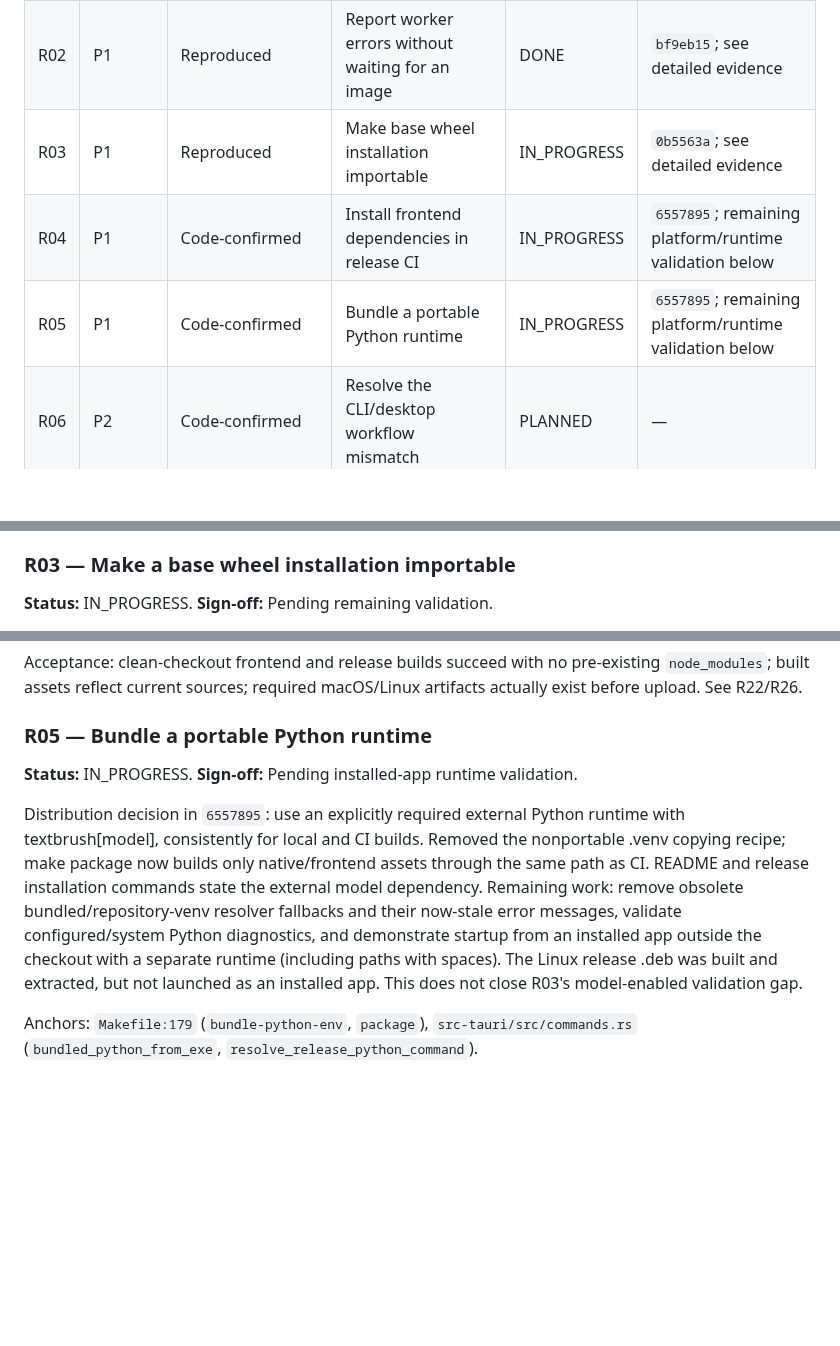
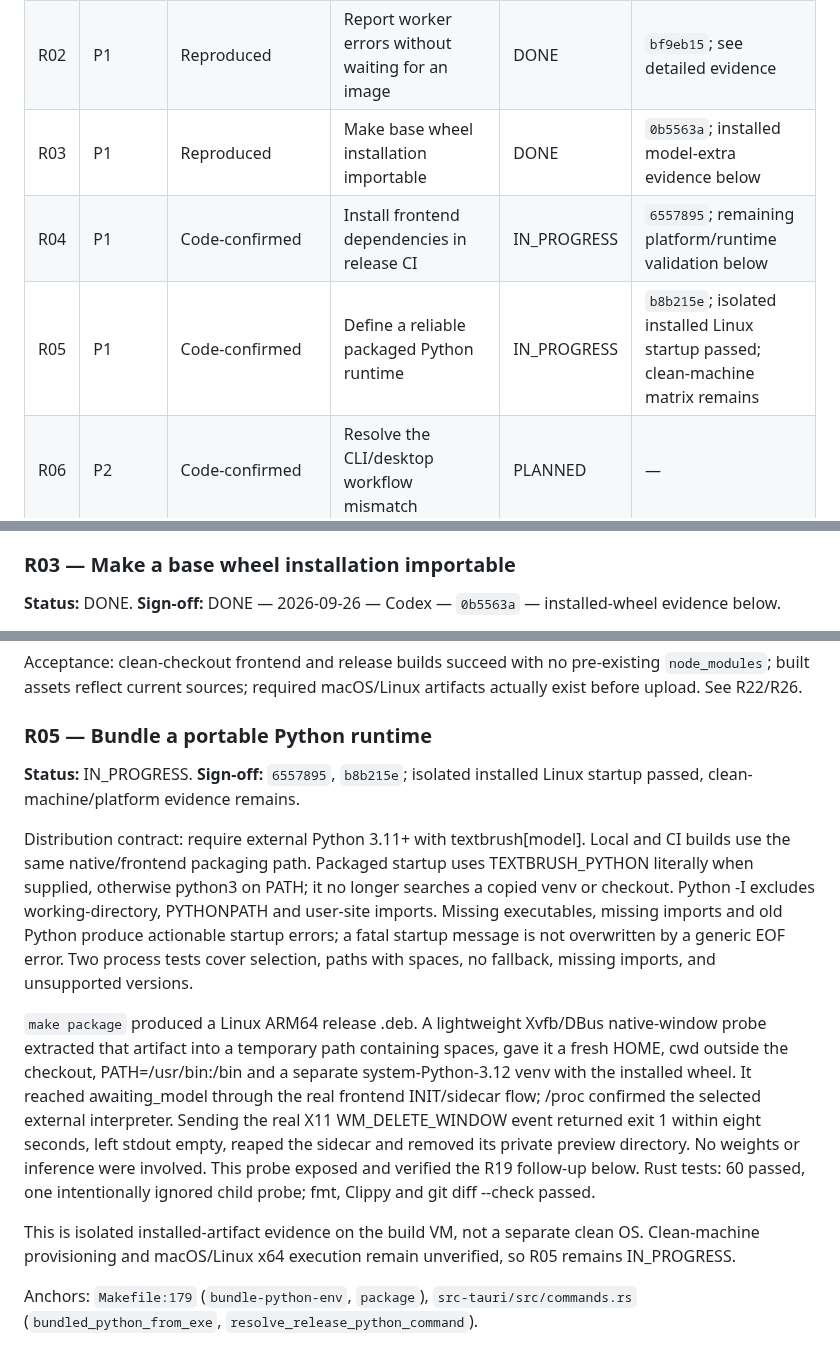
Before and after one commit to 941design/textbrush, a Markdown page: docs/review-handover-2026-09-26.md, 3 parts joined by grey strips. GitHub-like rendering; blank space fills up the shorter version.

Commit message:
docs: record installed runtime and model-extra validation

```diff
--- a/docs/review-handover-2026-09-26.md
+++ b/docs/review-handover-2026-09-26.md
@@ -36,9 +36,9 @@ For each task replace its sign-off line with: `DONE — YYYY-MM-DD — implement
 | --- | --- | --- | --- | --- | --- |
 | R01 | P1 | Reproduced | Preserve acceptance state on save failure | DONE | `7472c1b`; see detailed evidence |
 | R02 | P1 | Reproduced | Report worker errors without waiting for an image | DONE | `bf9eb15`; see detailed evidence |
-| R03 | P1 | Reproduced | Make base wheel installation importable | IN_PROGRESS | `0b5563a`; see detailed evidence |
+| R03 | P1 | Reproduced | Make base wheel installation importable | DONE | `0b5563a`; installed model-extra evidence below |
 | R04 | P1 | Code-confirmed | Install frontend dependencies in release CI | IN_PROGRESS | `6557895`; remaining platform/runtime validation below |
-| R05 | P1 | Code-confirmed | Bundle a portable Python runtime | IN_PROGRESS | `6557895`; remaining platform/runtime validation below |
+| R05 | P1 | Code-confirmed | Define a reliable packaged Python runtime | IN_PROGRESS | `b8b215e`; isolated installed Linux startup passed; clean-machine matrix remains |
 | R06 | P2 | Code-confirmed | Resolve the CLI/desktop workflow mismatch | PLANNED | — |
 | R07 | P2 | Reproduced | Forward desktop model/reference launch arguments | DONE | `8e7a908`; see detailed evidence |
 | R08 | P2 | Reproduced | Make configuration changes and image publication atomic | DONE | `52036ba`; see detailed evidence |
@@ -111,5 +111,5 @@ Acceptance: failure before the first image promptly reaches the UI and CLI with
 
 ### R03 — Make a base wheel installation importable
 
-**Status:** IN_PROGRESS. **Sign-off:** Pending remaining validation.
+**Status:** DONE. **Sign-off:** DONE — 2026-09-26 — Codex — `0b5563a` — installed-wheel evidence below.
 
@@ -142,10 +142,13 @@ Acceptance: clean-checkout frontend and release builds succeed with no pre-exist
 
 ### R05 — Bundle a portable Python runtime
 
-**Status:** IN_PROGRESS. **Sign-off:** Pending installed-app runtime validation.
+**Status:** IN_PROGRESS. **Sign-off:** `6557895`, `b8b215e`; isolated installed Linux startup passed, clean-machine/platform evidence remains.
 
-Distribution decision in `6557895`: use an explicitly required external Python runtime with textbrush[model], consistently for local and CI builds. Removed the nonportable .venv copying recipe; make package now builds only native/frontend assets through the same path as CI. README and release installation commands state the external model dependency. Remaining work: remove obsolete bundled/repository-venv resolver fallbacks and their now-stale error messages, validate configured/system Python diagnostics, and demonstrate startup from an installed app outside the checkout with a separate runtime (including paths with spaces). The Linux release .deb was built and extracted, but not launched as an installed app. This does not close R03's model-enabled validation gap.
+Distribution contract: require external Python 3.11+ with textbrush[model]. Local and CI builds use the same native/frontend packaging path. Packaged startup uses TEXTBRUSH_PYTHON literally when supplied, otherwise python3 on PATH; it no longer searches a copied venv or checkout. Python -I excludes working-directory, PYTHONPATH and user-site imports. Missing executables, missing imports and old Python produce actionable startup errors; a fatal startup message is not overwritten by a generic EOF error. Two process tests cover selection, paths with spaces, no fallback, missing imports, and unsupported versions.
 
+`make package` produced a Linux ARM64 release .deb. A lightweight Xvfb/DBus native-window probe extracted that artifact into a temporary path containing spaces, gave it a fresh HOME, cwd outside the checkout, PATH=/usr/bin:/bin and a separate system-Python-3.12 venv with the installed wheel. It reached awaiting_model through the real frontend INIT/sidecar flow; /proc confirmed the selected external interpreter. Sending the real X11 WM_DELETE_WINDOW event returned exit 1 within eight seconds, left stdout empty, reaped the sidecar and removed its private preview directory. No weights or inference were involved. This probe exposed and verified the R19 follow-up below. Rust tests: 60 passed, one intentionally ignored child probe; fmt, Clippy and git diff --check passed.
+
+This is isolated installed-artifact evidence on the build VM, not a separate clean OS. Clean-machine provisioning and macOS/Linux x64 execution remain unverified, so R05 remains IN_PROGRESS.
 
 Anchors: `Makefile:179` (`bundle-python-env`, `package`), `src-tauri/src/commands.rs` (`bundled_python_from_exe`, `resolve_release_python_command`).
 
```
Also changed, not shown: other parts of docs/review-handover-2026-09-26.md (+4 -2 lines).
